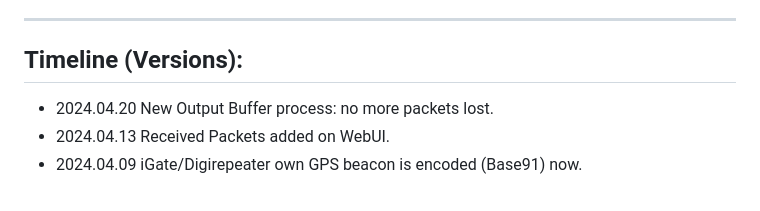
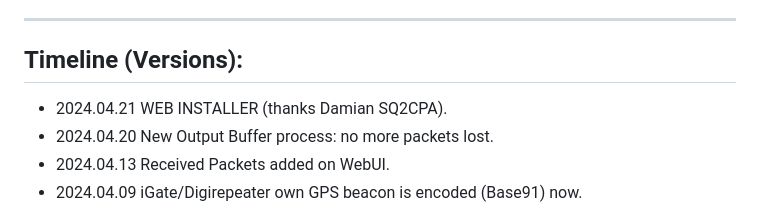
Before and after one commit to richonguzman/LoRa_APRS_iGate, a Markdown page: README.md, the part around the change. Rendered like a GitHub page.

Commit message:
readme update 5

```diff
--- a/README.md
+++ b/README.md
@@ -33,6 +33,7 @@ ____________________________________________________
 ____________________________________________________
 ## Timeline (Versions):
 
+- 2024.04.21 WEB INSTALLER (thanks Damian SQ2CPA).
 - 2024.04.20 New Output Buffer process: no more packets lost.
 - 2024.04.13 Received Packets added on WebUI.
 - 2024.04.09 iGate/Digirepeater own GPS beacon is encoded (Base91) now.
```
